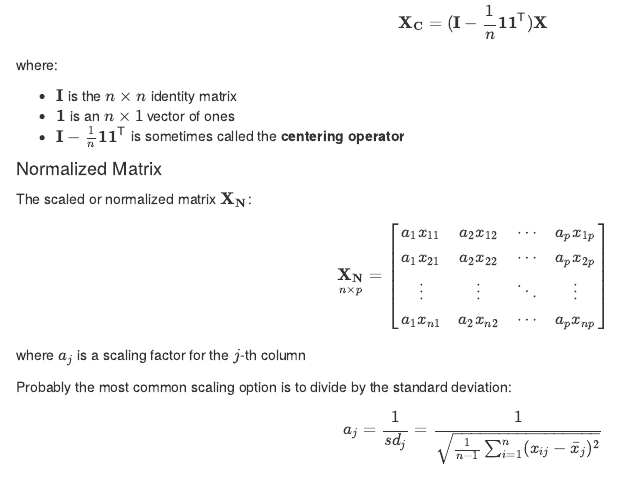
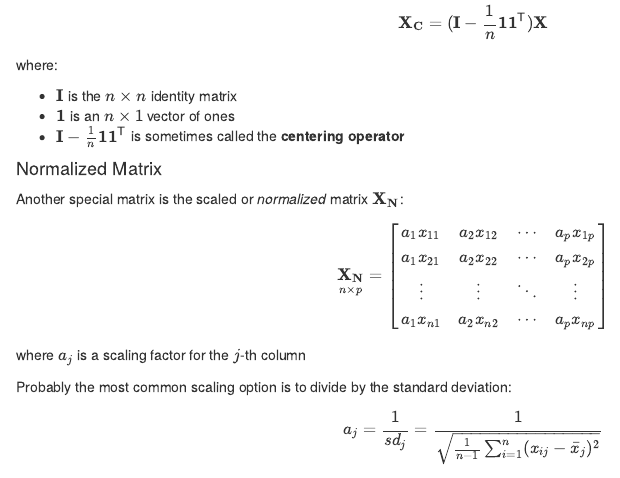
Before and after one commit to gastonstat/matrix4sl, an R Markdown document (cross-products.Rmd): the page in a window 1100 px wide, from 700 px down. Rendered offline with R 4.5, knitr and Pandoc, with nearby package versions; drawn as R Markdown's standard HTML page in place of the format the file asks for.

Commit message:
cross-products: add 'scaled' to normalized matrix

```diff
--- a/cross-products.Rmd
+++ b/cross-products.Rmd
@@ -50,7 +50,7 @@ __centering operator__
 
 #### Normalized Matrix {-}
 
-The scaled or normalized matrix $\mathbf{X_N}$:
+Another special matrix is the scaled or _normalized_ matrix $\mathbf{X_N}$:
 
 \[ \underset{n \times p}{\mathbf{X_N}} =
 \left[\begin{array}{cccc}
```
